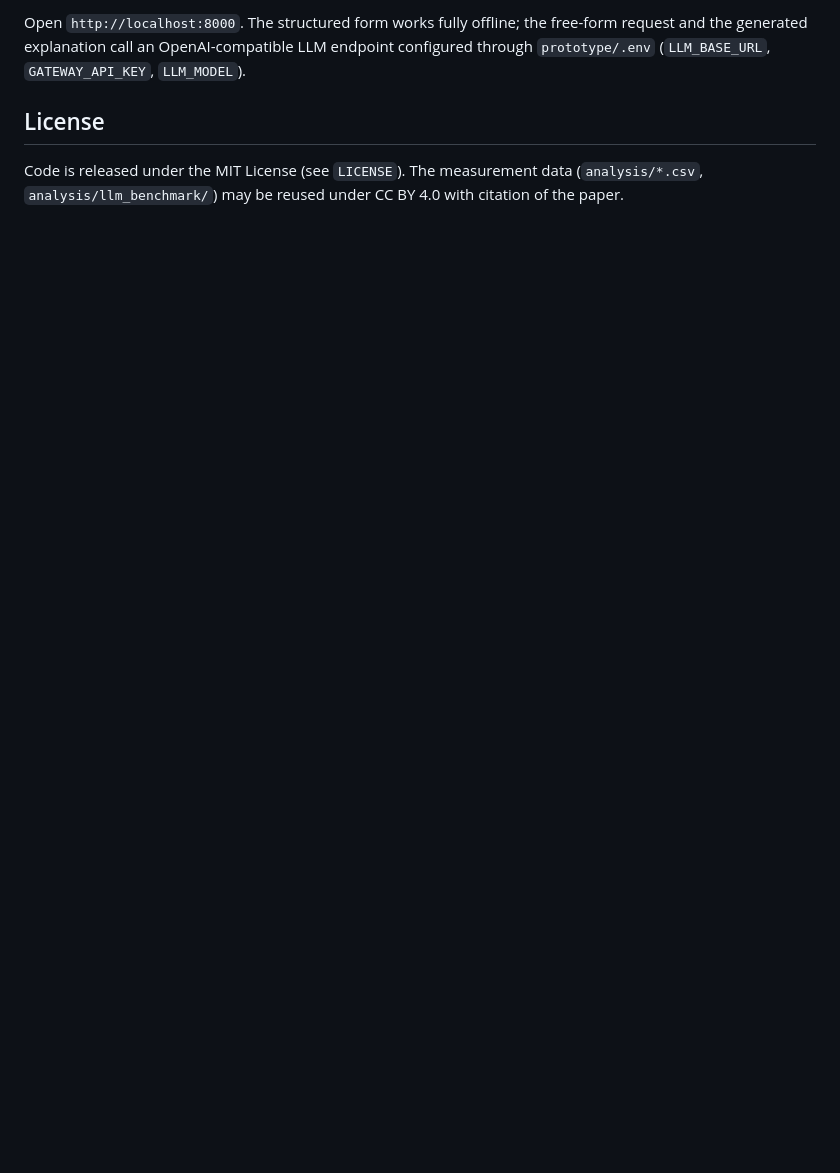
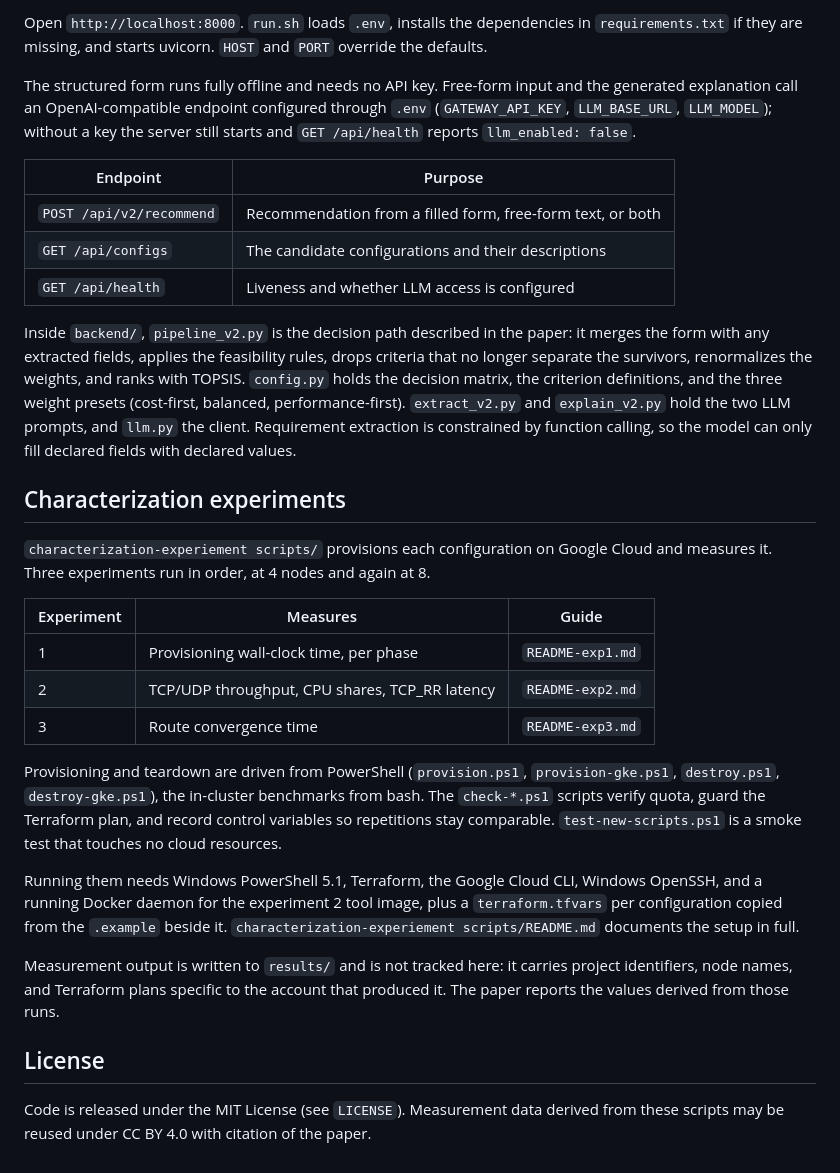
Before and after one commit to isnlab-dongguk/NARO-Native-routing-advisor-for-public-cloud, a Markdown page: README.md, the part around one of its changes. Drawn GitHub-style; blank space fills up the shorter version.

````diff
--- a/README.md
+++ b/README.md
@@ -73,12 +50,56 @@ cd backend && uvicorn app:app --port 8000
 ```
 
-Open `http://localhost:8000`. The structured form works fully offline;
-the free-form request and the generated explanation call an OpenAI-compatible
-LLM endpoint configured through `prototype/.env` (`LLM_BASE_URL`,
-`GATEWAY_API_KEY`, `LLM_MODEL`).
+Open `http://localhost:8000`. `run.sh` loads `.env`, installs the dependencies in
+`requirements.txt` if they are missing, and starts uvicorn. `HOST` and `PORT`
+override the defaults.
+
+The structured form runs fully offline and needs no API key. Free-form input and
+the generated explanation call an OpenAI-compatible endpoint configured through
+`.env` (`GATEWAY_API_KEY`, `LLM_BASE_URL`, `LLM_MODEL`); without a key the server
+still starts and `GET /api/health` reports `llm_enabled: false`.
+
+| Endpoint | Purpose |
+|---|---|
+| `POST /api/v2/recommend` | Recommendation from a filled form, free-form text, or both |
+| `GET /api/configs` | The candidate configurations and their descriptions |
+| `GET /api/health` | Liveness and whether LLM access is configured |
+
+Inside `backend/`, `pipeline_v2.py` is the decision path described in the paper:
+it merges the form with any extracted fields, applies the feasibility rules,
+drops criteria that no longer separate the survivors, renormalizes the weights,
+and ranks with TOPSIS. `config.py` holds the decision matrix, the criterion
+definitions, and the three weight presets (cost-first, balanced,
+performance-first). `extract_v2.py` and `explain_v2.py` hold the two LLM prompts,
+and `llm.py` the client. Requirement extraction is constrained by function
+calling, so the model can only fill declared fields with declared values.
+
+## Characterization experiments
+
+`characterization-experiement scripts/` provisions each configuration on Google
+Cloud and measures it. Three experiments run in order, at 4 nodes and again at 8.
+
+| Experiment | Measures | Guide |
+|---|---|---|
+| 1 | Provisioning wall-clock time, per phase | `README-exp1.md` |
+| 2 | TCP/UDP throughput, CPU shares, TCP_RR latency | `README-exp2.md` |
+| 3 | Route convergence time | `README-exp3.md` |
+
+Provisioning and teardown are driven from PowerShell (`provision.ps1`,
+`provision-gke.ps1`, `destroy.ps1`, `destroy-gke.ps1`), the in-cluster benchmarks
+from bash. The `check-*.ps1` scripts verify quota, guard the Terraform plan, and
+record control variables so repetitions stay comparable. `test-new-scripts.ps1`
+is a smoke test that touches no cloud resources.
+
+Running them needs Windows PowerShell 5.1, Terraform, the Google Cloud CLI,
+Windows OpenSSH, and a running Docker daemon for the experiment 2 tool image,
+plus a `terraform.tfvars` per configuration copied from the `.example` beside it.
+`characterization-experiement scripts/README.md` documents the setup in full.
+
+Measurement output is written to `results/` and is not tracked here: it carries
+project identifiers, node names, and Terraform plans specific to the account that
+produced it. The paper reports the values derived from those runs.
 
 ## License
 
-Code is released under the MIT License (see `LICENSE`).
-The measurement data (`analysis/*.csv`, `analysis/llm_benchmark/`) may be reused
-under CC BY 4.0 with citation of the paper.
+Code is released under the MIT License (see `LICENSE`). Measurement data derived
+from these scripts may be reused under CC BY 4.0 with citation of the paper.
````
Also changed, not shown: other parts of README.md (+34 -57 lines).
